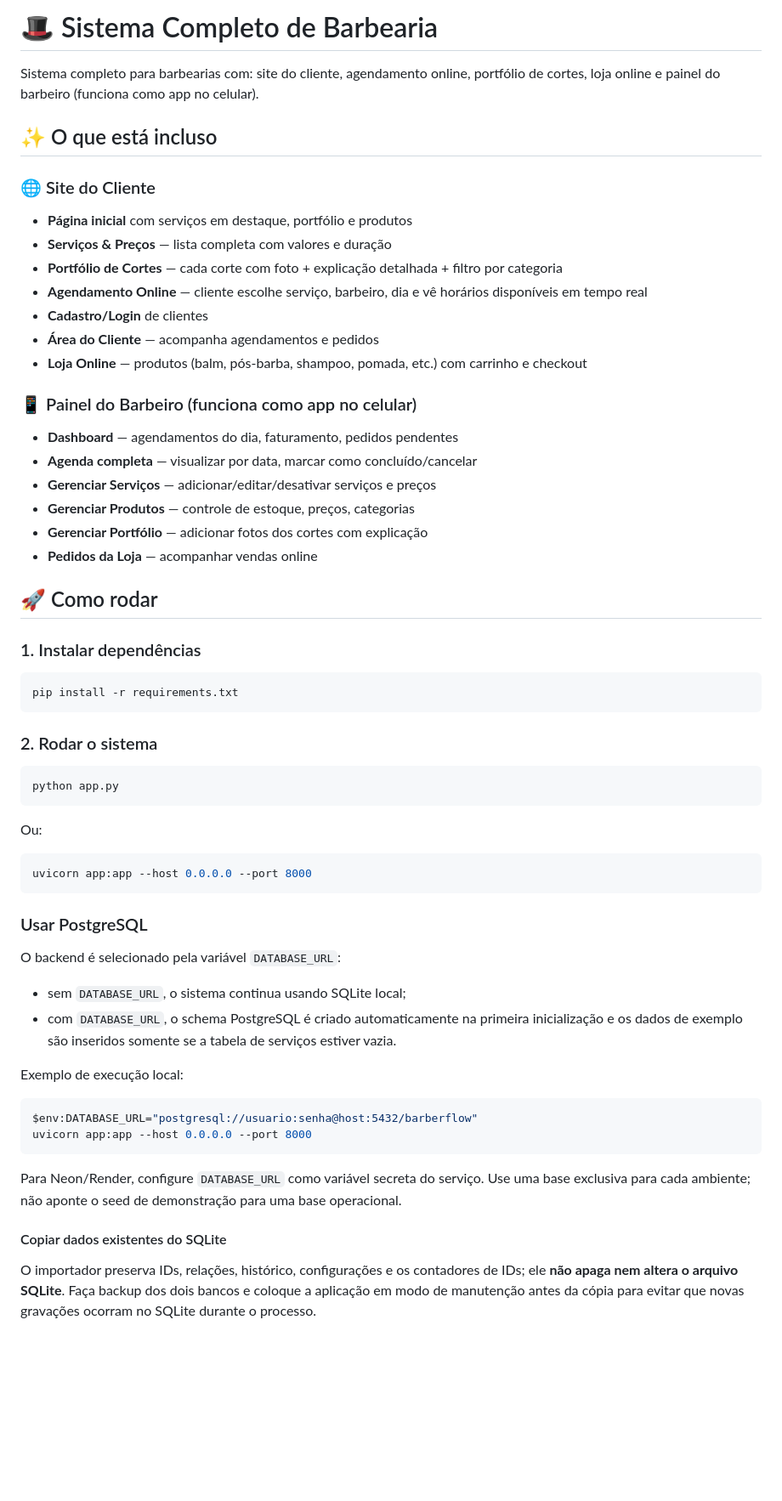
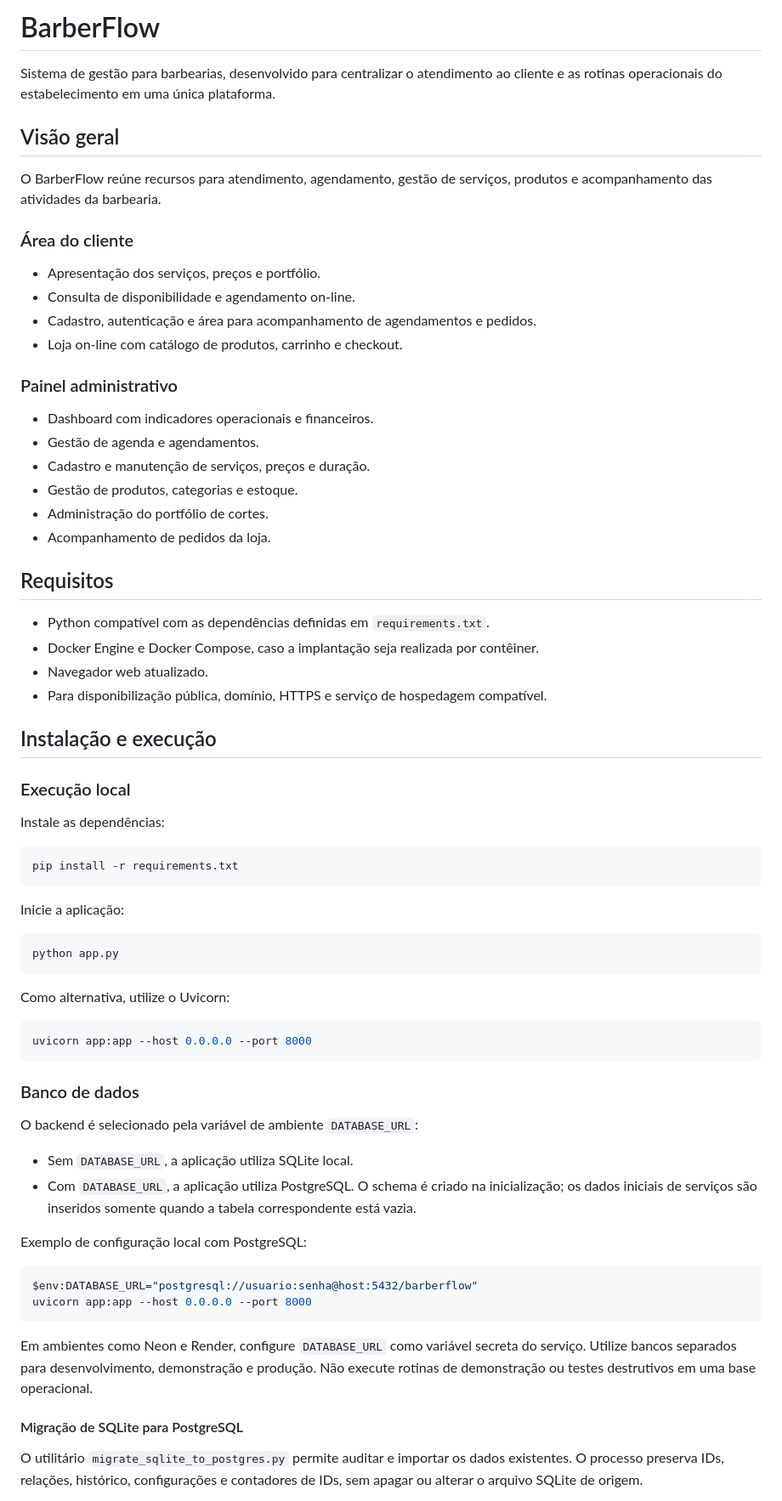
Before and after one commit to rafael-giovanini/barberflow, a Markdown page: README.md, the part around one of its changes. Shown at 85% size. GitHub-like rendering; blank space fills up the shorter version.

Commit message:
docs: atualiza README institucional do BarberFlow

````diff
--- a/README.md
+++ b/README.md
@@ -1,66 +1,71 @@
-# 🎩 Sistema Completo de Barbearia
+# BarberFlow
 
-Sistema completo para barbearias com: site do cliente, agendamento online, portfólio de cortes, loja online e painel do barbeiro (funciona como app no celular).
+Sistema de gestão para barbearias, desenvolvido para centralizar o atendimento ao cliente e as rotinas operacionais do estabelecimento em uma única plataforma.
 
-## ✨ O que está incluso
+## Visão geral
 
-### 🌐 Site do Cliente
-- **Página inicial** com serviços em destaque, portfólio e produtos
-- **Serviços & Preços** — lista completa com valores e duração
-- **Portfólio de Cortes** — cada corte com foto + explicação detalhada + filtro por categoria
-- **Agendamento Online** — cliente escolhe serviço, barbeiro, dia e vê horários disponíveis em tempo real
-- **Cadastro/Login** de clientes
-- **Área do Cliente** — acompanha agendamentos e pedidos
-- **Loja Online** — produtos (balm, pós-barba, shampoo, pomada, etc.) com carrinho e checkout
+O BarberFlow reúne recursos para atendimento, agendamento, gestão de serviços, produtos e acompanhamento das atividades da barbearia.
 
-### 📱 Painel do Barbeiro (funciona como app no celular)
-- **Dashboard** — agendamentos do dia, faturamento, pedidos pendentes
-- **Agenda completa** — visualizar por data, marcar como concluído/cancelar
-- **Gerenciar Serviços** — adicionar/editar/desativar serviços e preços
-- **Gerenciar Produtos** — controle de estoque, preços, categorias
-- **Gerenciar Portfólio** — adicionar fotos dos cortes com explicação
-- **Pedidos da Loja** — acompanhar vendas online
+### Área do cliente
+- Apresentação dos serviços, preços e portfólio.
+- Consulta de disponibilidade e agendamento on-line.
+- Cadastro, autenticação e área para acompanhamento de agendamentos e pedidos.
+- Loja on-line com catálogo de produtos, carrinho e checkout.
 
-## 🚀 Como rodar
+### Painel administrativo
+- Dashboard com indicadores operacionais e financeiros.
+- Gestão de agenda e agendamentos.
+- Cadastro e manutenção de serviços, preços e duração.
+- Gestão de produtos, categorias e estoque.
+- Administração do portfólio de cortes.
+- Acompanhamento de pedidos da loja.
 
-### 1. Instalar dependências
+## Requisitos
+
+- Python compatível com as dependências definidas em `requirements.txt`.
+- Docker Engine e Docker Compose, caso a implantação seja realizada por contêiner.
+- Navegador web atualizado.
+- Para disponibilização pública, domínio, HTTPS e serviço de hospedagem compatível.
+
+## Instalação e execução
+
+### Execução local
+
+Instale as dependências:
+
 ```bash
 pip install -r requirements.txt
 ```
 
-### 2. Rodar o sistema
+Inicie a aplicação:
+
 ```bash
 python app.py
 ```
-Ou:
+
+Como alternativa, utilize o Uvicorn:
+
 ```bash
 uvicorn app:app --host 0.0.0.0 --port 8000
 ```
 
-### Usar PostgreSQL
+### Banco de dados
 
-O backend é selecionado pela variável `DATABASE_URL`:
+O backend é selecionado pela variável de ambiente `DATABASE_URL`:
 
-- sem `DATABASE_URL`, o sistema continua usando SQLite local;
-- com `DATABASE_URL`, o schema PostgreSQL é criado automaticamente na primeira
-  inicialização e os dados de exemplo são inseridos somente se a tabela de
-  serviços estiver vazia.
+- Sem `DATABASE_URL`, a aplicação utiliza SQLite local.
+- Com `DATABASE_URL`, a aplicação utiliza PostgreSQL. O schema é criado na inicialização; os dados iniciais de serviços são inseridos somente quando a tabela correspondente está vazia.
 
-Exemplo de execução local:
+Exemplo de configuração local com PostgreSQL:
 
 ```powershell
 $env:DATABASE_URL="postgresql://usuario:senha@host:5432/barberflow"
 uvicorn app:app --host 0.0.0.0 --port 8000
 ```
 
-Para Neon/Render, configure `DATABASE_URL` como variável secreta do serviço.
-Use uma base exclusiva para cada ambiente; não aponte o seed de demonstração
-para uma base operacional.
+Em ambientes como Neon e Render, configure `DATABASE_URL` como variável secreta do serviço. Utilize bancos separados para desenvolvimento, demonstração e produção. Não execute rotinas de demonstração ou testes destrutivos em uma base operacional.
 
-#### Copiar dados existentes do SQLite
+#### Migração de SQLite para PostgreSQL
 
-O importador preserva IDs, relações, histórico, configurações e os contadores de
-IDs; ele **não apaga nem altera o arquivo SQLite**. Faça backup dos dois bancos
-e coloque a aplicação em modo de manutenção antes da cópia para evitar que
-novas gravações ocorram no SQLite durante o processo.
+O utilitário `migrate_sqlite_to_postgres.py` permite auditar e importar os dados existentes. O processo preserva IDs, relações, histórico, configurações e contadores de IDs, sem apagar ou alterar o arquivo SQLite de origem.
 
````
Also changed, not shown: other parts of README.md (+44 -96 lines).
